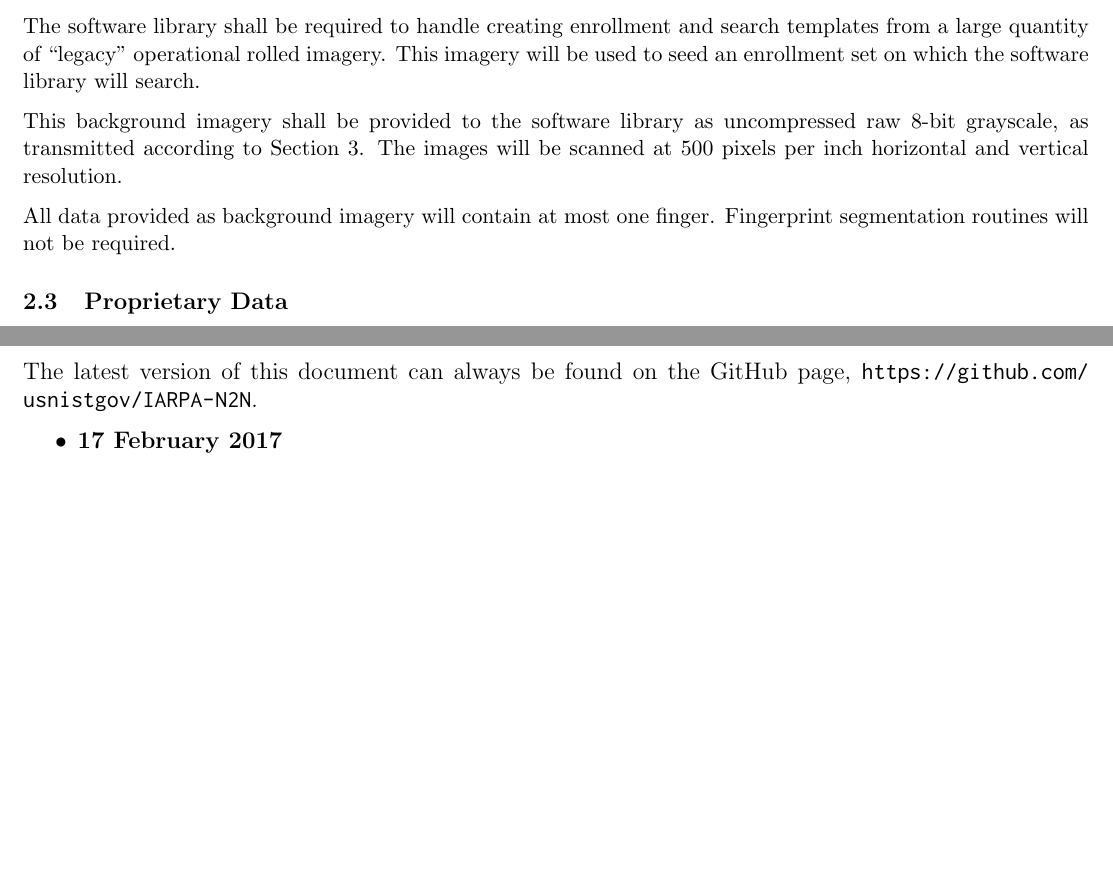
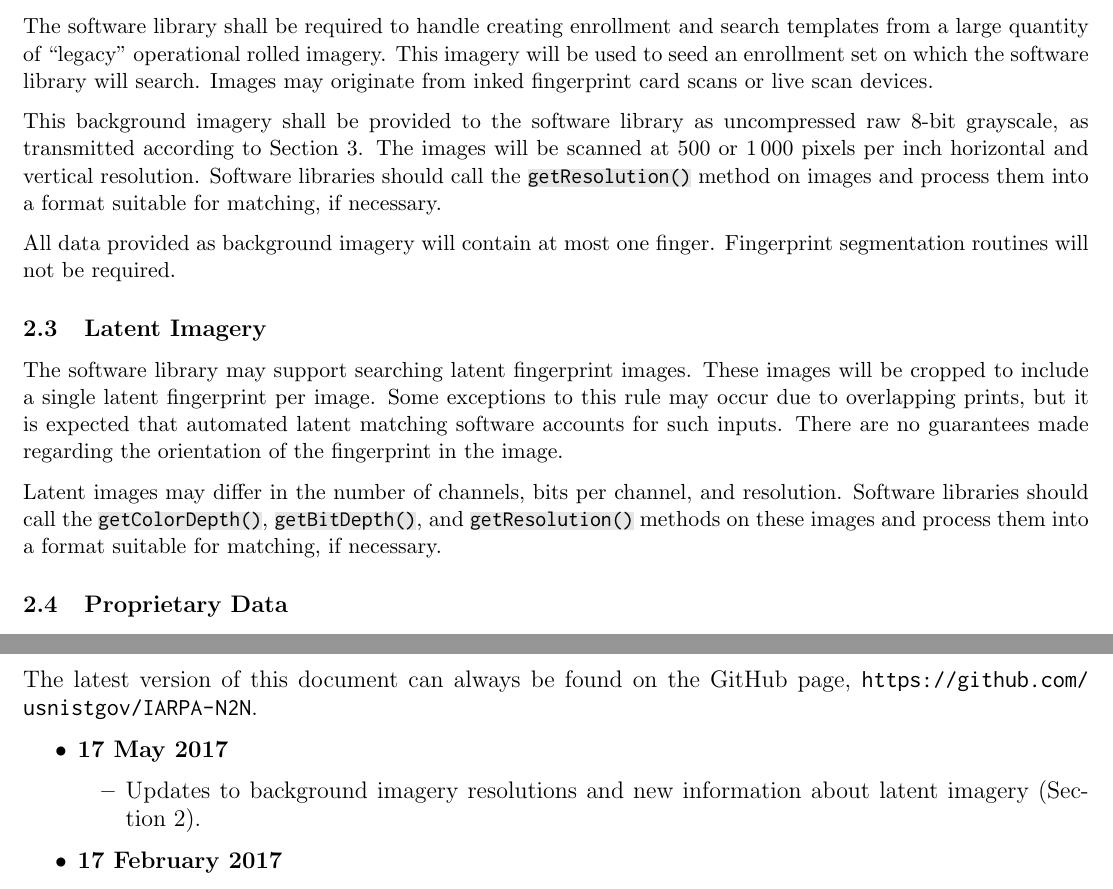
Before and after one commit to usnistgov/IARPA-N2N, a LaTeX document (doc/testplan/testplan.tex, which reads doc/testplan/fingerprint_data.tex, doc/testplan/revisions.tex): two parts of pages 3 and 19 of 19 before the commit and two parts of pages 3 and 19 of 20 after it, joined at a grey line, cut so that both start at the same text, the shorter picture padded with empty space. Compiled offline with pdfLaTeX.

Commit message:
Inform that input image resolutions will differ.

```diff
--- a/doc/testplan/fingerprint_data.tex
+++ b/doc/testplan/fingerprint_data.tex
@@ -13,14 +14,29 @@ Complete guidelines on the required image format are available on
 \subsection{Background Imagery}
 The \lib shall be required to handle creating enrollment and search templates
 from a large quantity of ``legacy'' operational rolled imagery. This imagery
-will be used to seed an enrollment set on which the \lib will search.
+will be used to seed an enrollment set on which the \lib will search. Images
+may originate from inked fingerprint card scans or live scan devices.
 
 This background imagery shall be provided to the \lib as uncompressed raw 8-bit
 grayscale, as transmitted according to \Cref{sec:data-interchange}. The images
-will be scanned at $500$ pixels per inch horizontal and vertical resolution.
+will be scanned at $500$ or $1\,000$ pixels per inch horizontal and vertical
+resolution. \Libs should call the \code{getResolution()} method on images and
+process them into a format suitable for matching, if necessary.
 
 All data provided as background imagery will contain at most one finger.
 Fingerprint segmentation routines will not be required.
+
+\subsection{Latent Imagery}
+The \lib may support searching latent fingerprint images. These images will
+be cropped to include a single latent fingerprint per image. Some exceptions
+to this rule may occur due to overlapping prints, but it is expected that
+automated latent matching software accounts for such inputs. There are no
+guarantees made regarding the orientation of the fingerprint in the image.
+
+Latent images may differ in the number of channels, bits per channel, and
+resolution. \Libs should call the \code{getColorDepth()}, \code{getBitDepth()},
+and \code{getResolution()} methods on these images and process them into a
+format suitable for matching, if necessary.
 
 \subsection{Proprietary Data}
 In addition to a JPEG-2000 image, participants have the option to save a
--- a/doc/testplan/revisions.tex
+++ b/doc/testplan/revisions.tex
@@ -3,6 +3,12 @@
 The latest version of this document can always be found on the GitHub page, \url{https://github.com/usnistgov/IARPA-N2N}.
 
 \begin{itemize}
+	\item \textbf{17 May 2017}
+	\begin{itemize}
+		\item Updates to background imagery resolutions and new
+		      information about latent imagery
+		      (\Cref{sec:fingerprint_data}).
+	\end{itemize}
 	\item \textbf{17 February 2017}
 	\begin{itemize}
 		\item Added example of stage one data directory merging
```
Also changed, not shown: doc/testplan/testplan.pdf, doc/testplan/fingerprint_data.tex (1 more changed lines).
